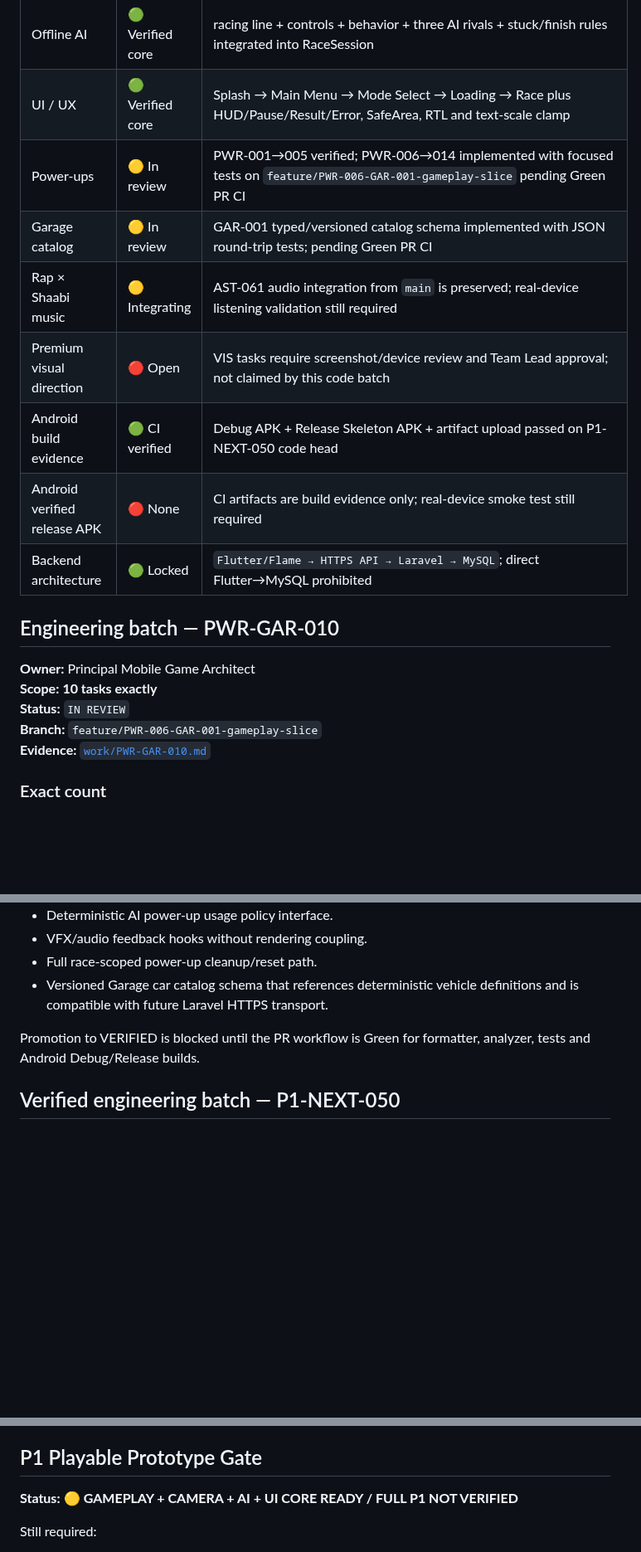
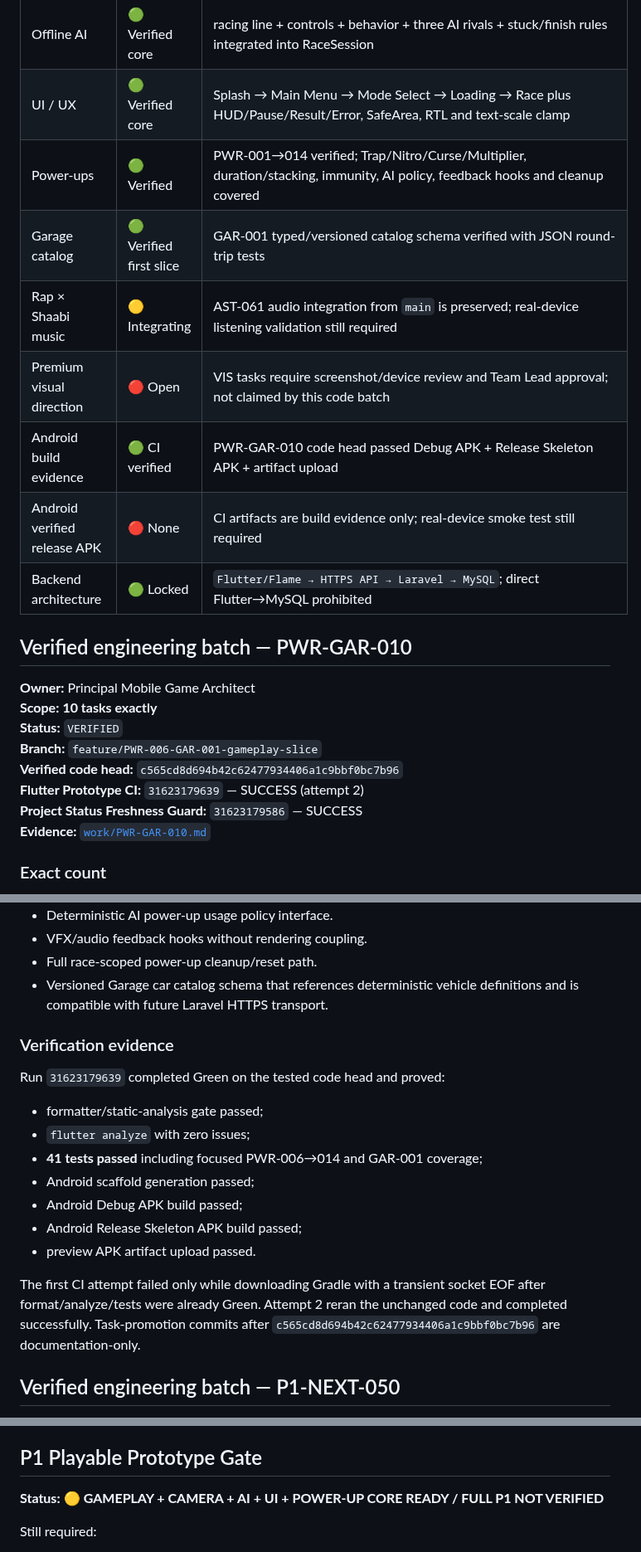
Before and after one commit to walidatiyaai2025-gif/3fareet, a Markdown page: docs/PROJECT_STATUS.md, 3 parts joined by grey strips. Shown at 83% size. Drawn GitHub-style; blank space fills up the shorter version.

Commit message:
PWR-GAR-010 mark project status verified

```diff
--- a/docs/PROJECT_STATUS.md
+++ b/docs/PROJECT_STATUS.md
@@ -17,20 +17,23 @@
 | Camera | 🟢 Verified core | follow/look-ahead/damping/drift/nitro/crash/air/FOV/shake/accessibility/bounds verified; CAM-012 device tuning remains TODO |
 | Offline AI | 🟢 Verified core | racing line + controls + behavior + three AI rivals + stuck/finish rules integrated into RaceSession |
 | UI / UX | 🟢 Verified core | Splash → Main Menu → Mode Select → Loading → Race plus HUD/Pause/Result/Error, SafeArea, RTL and text-scale clamp |
-| Power-ups | 🟡 In review | PWR-001→005 verified; PWR-006→014 implemented with focused tests on `feature/PWR-006-GAR-001-gameplay-slice` pending Green PR CI |
-| Garage catalog | 🟡 In review | GAR-001 typed/versioned catalog schema implemented with JSON round-trip tests; pending Green PR CI |
+| Power-ups | 🟢 Verified | PWR-001→014 verified; Trap/Nitro/Curse/Multiplier, duration/stacking, immunity, AI policy, feedback hooks and cleanup covered |
+| Garage catalog | 🟢 Verified first slice | GAR-001 typed/versioned catalog schema verified with JSON round-trip tests |
 | Rap × Shaabi music | 🟡 Integrating | AST-061 audio integration from `main` is preserved; real-device listening validation still required |
 | Premium visual direction | 🔴 Open | VIS tasks require screenshot/device review and Team Lead approval; not claimed by this code batch |
-| Android build evidence | 🟢 CI verified | Debug APK + Release Skeleton APK + artifact upload passed on P1-NEXT-050 code head |
+| Android build evidence | 🟢 CI verified | PWR-GAR-010 code head passed Debug APK + Release Skeleton APK + artifact upload |
 | Android verified release APK | 🔴 None | CI artifacts are build evidence only; real-device smoke test still required |
 | Backend architecture | 🟢 Locked | `Flutter/Flame → HTTPS API → Laravel → MySQL`; direct Flutter→MySQL prohibited |
 
-## Engineering batch — PWR-GAR-010
+## Verified engineering batch — PWR-GAR-010
 
 **Owner:** Principal Mobile Game Architect
 **Scope:** **10 tasks exactly**
-**Status:** `IN REVIEW`
+**Status:** `VERIFIED`
 **Branch:** `feature/PWR-006-GAR-001-gameplay-slice`
+**Verified code head:** `c565cd8d694b42c62477934406a1c9bbf0bc7b96`
+**Flutter Prototype CI:** `31623179639` — SUCCESS (attempt 2)
+**Project Status Freshness Guard:** `31623179586` — SUCCESS
 **Evidence:** [`work/PWR-GAR-010.md`](work/PWR-GAR-010.md)
 
 ### Exact count
@@ -50,7 +53,17 @@
 - Full race-scoped power-up cleanup/reset path.
 - Versioned Garage car catalog schema that references deterministic vehicle definitions and is compatible with future Laravel HTTPS transport.
 
-Promotion to VERIFIED is blocked until the PR workflow is Green for formatter, analyzer, tests and Android Debug/Release builds.
+### Verification evidence
+Run `31623179639` completed Green on the tested code head and proved:
+- formatter/static-analysis gate passed;
+- `flutter analyze` with zero issues;
+- **41 tests passed** including focused PWR-006→014 and GAR-001 coverage;
+- Android scaffold generation passed;
+- Android Debug APK build passed;
+- Android Release Skeleton APK build passed;
+- preview APK artifact upload passed.
+
+The first CI attempt failed only while downloading Gradle with a transient socket EOF after format/analyze/tests were already Green. Attempt 2 reran the unchanged code and completed successfully. Task-promotion commits after `c565cd8d694b42c62477934406a1c9bbf0bc7b96` are documentation-only.
 
 ## Verified engineering batch — P1-NEXT-050
 
@@ -95,7 +108,7 @@ The task-promotion commits after the verified code head are documentation-only.
 
 ## P1 Playable Prototype Gate
 
-**Status:** 🟡 **GAMEPLAY + CAMERA + AI + UI CORE READY / FULL P1 NOT VERIFIED**
+**Status:** 🟡 **GAMEPLAY + CAMERA + AI + UI + POWER-UP CORE READY / FULL P1 NOT VERIFIED**
 
 Still required:
 - CAM-012 camera tuning on multiple devices;
```
Also changed, not shown: other parts of docs/PROJECT_STATUS.md (+6 -7 lines).
